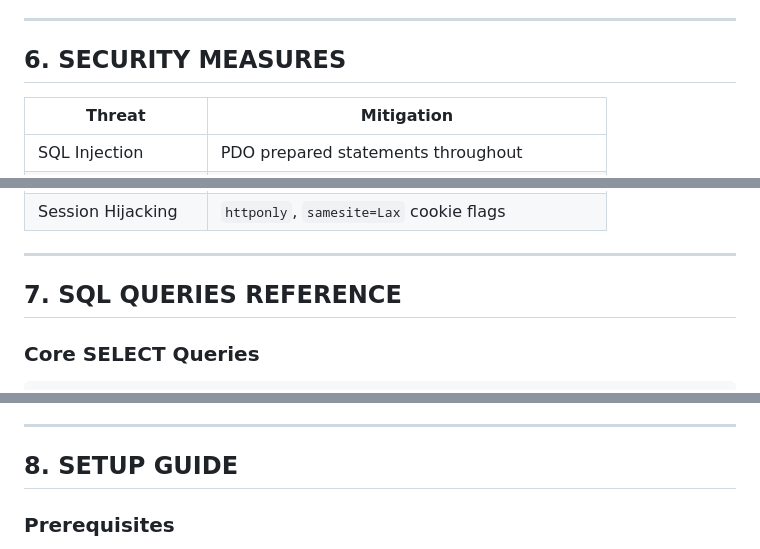
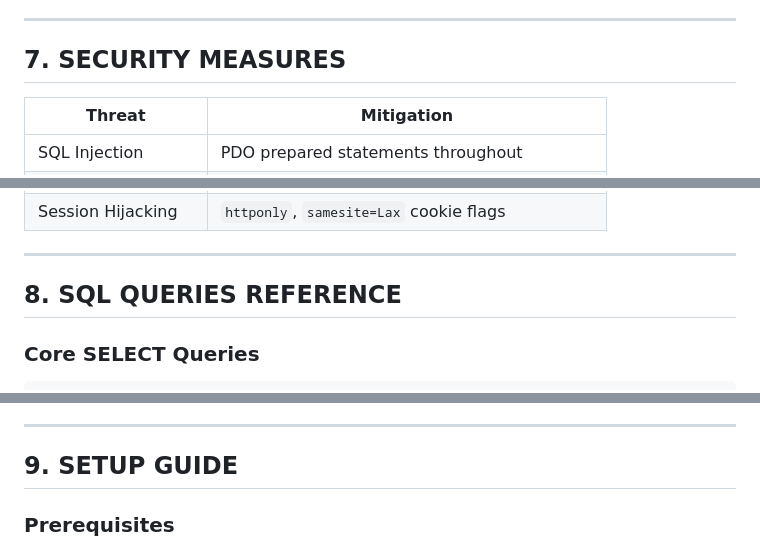
Before and after one commit to 17sync/parksmart, a Markdown page: README.md, 3 parts joined by grey strips. Rendered like a GitHub page.

```diff
--- a/README.md
+++ b/README.md
@@ -296,7 +325,7 @@ function calculateFee(int $minutes): float {
 
 ---
 
-## 6. SECURITY MEASURES
+## 7. SECURITY MEASURES
 
 | Threat | Mitigation |
 |---|---|
@@ -311,7 +340,7 @@ function calculateFee(int $minutes): float {
 
 ---
 
-## 7. SQL QUERIES REFERENCE
+## 8. SQL QUERIES REFERENCE
 
 ### Core SELECT Queries
 
@@ -426,7 +455,7 @@ UPDATE parking_slots SET status = 'available' WHERE slotID = (
 
 ---
 
-## 8. SETUP GUIDE
+## 9. SETUP GUIDE
 
 ### Prerequisites
 - XAMPP (recommended) or WAMP installed
```
Also changed, not shown: other parts of README.md (+41 -12 lines).
